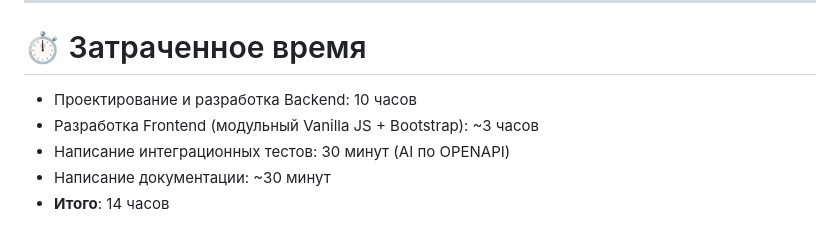
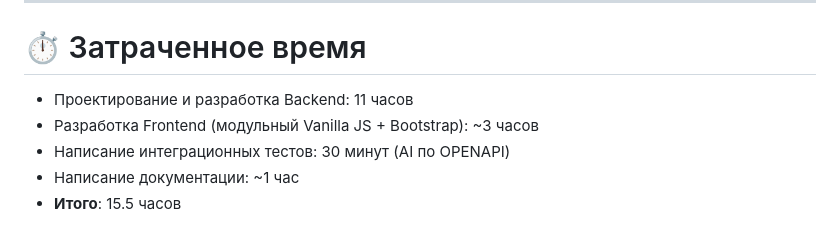
Before and after one commit to wendamys/task_tracker, a Markdown page: README.md, the part around the change. GitHub-like rendering.

```diff
--- a/README.md
+++ b/README.md
@@ -586,8 +586,8 @@ ORM-модели SQLAlchemy 2.0 с современным синтаксисом
 
 # ⏱️ Затраченное время
 
-* Проектирование и разработка Backend: 10 часов
+* Проектирование и разработка Backend: 11 часов
 * Разработка Frontend (модульный Vanilla JS + Bootstrap): ~3 часов
 * Написание интеграционных тестов: 30 минут (AI по OPENAPI)
-* Написание документации: ~30 минут
-* **Итого**: 14 часов
+* Написание документации: ~1 час
+* **Итого**: 15.5 часов
```
